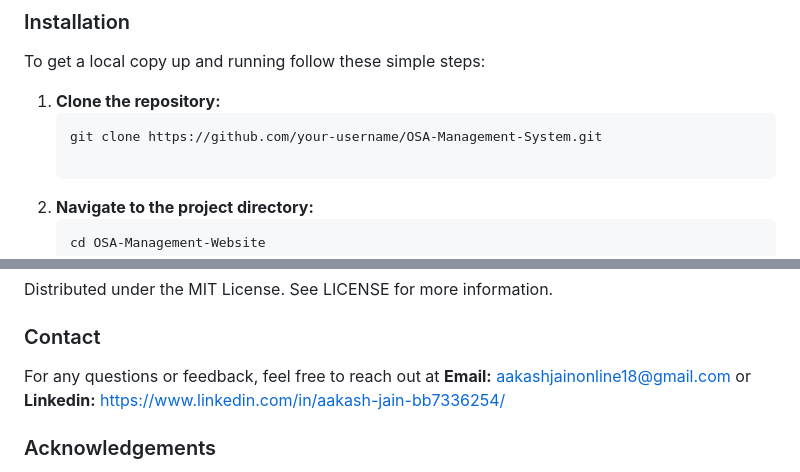
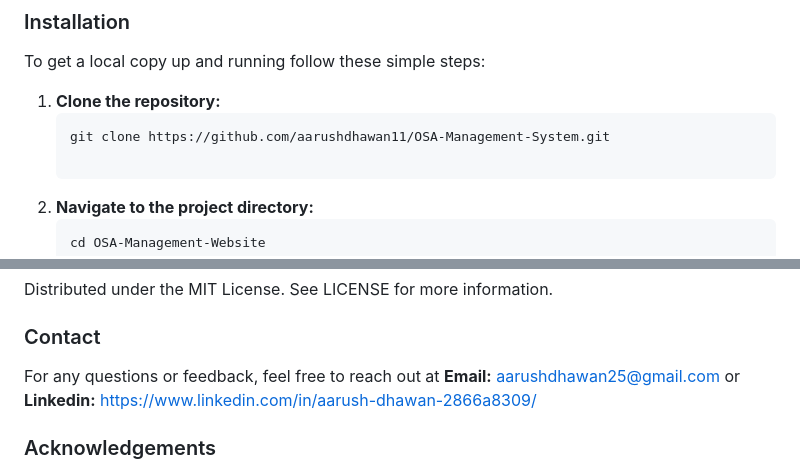
Before and after one commit to aarushdhawan11/OSA-Management-Website, a Markdown page: README.md, 2 parts joined by grey strips. Rendered like a GitHub page.

````diff
--- a/README.md
+++ b/README.md
@@ -40,7 +40,7 @@ To get a local copy up and running follow these simple steps:
 
 1. **Clone the repository:**
    ```bash
-   git clone https://github.com/your-username/OSA-Management-System.git
+   git clone https://github.com/aarushdhawan11/OSA-Management-System.git
 
 2. **Navigate to the project directory:**
    ```bash
@@ -90,7 +90,7 @@ Contributions are what make the open-source community such an amazing place to l
 Distributed under the MIT License. See LICENSE for more information.
 
 ### Contact
-For any questions or feedback, feel free to reach out at **Email:** aakashjainonline18@gmail.com or **Linkedin:** https://www.linkedin.com/in/aakash-jain-bb7336254/
+For any questions or feedback, feel free to reach out at **Email:** aarushdhawan25@gmail.com or **Linkedin:** https://www.linkedin.com/in/aarush-dhawan-2866a8309/
 
 ### Acknowledgements
 - Chitkara University for the inspiration.
````
